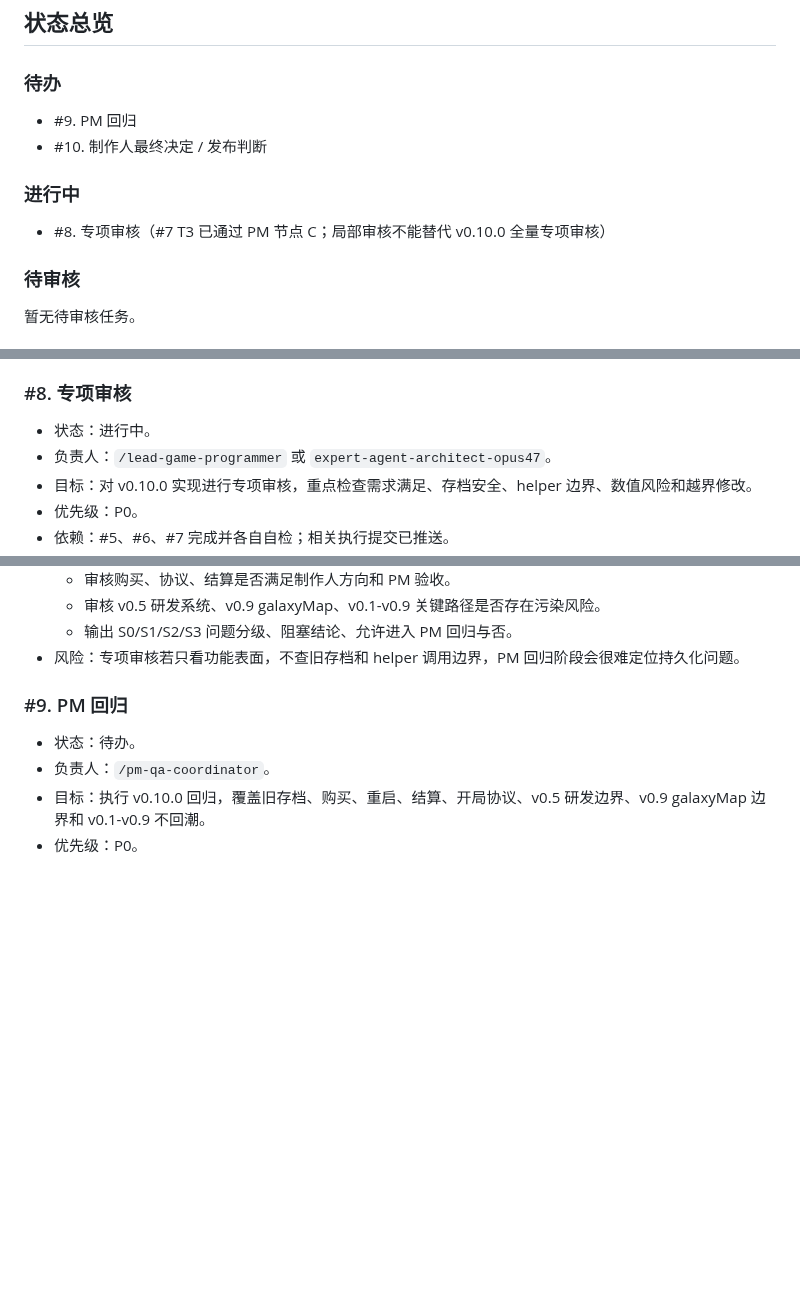
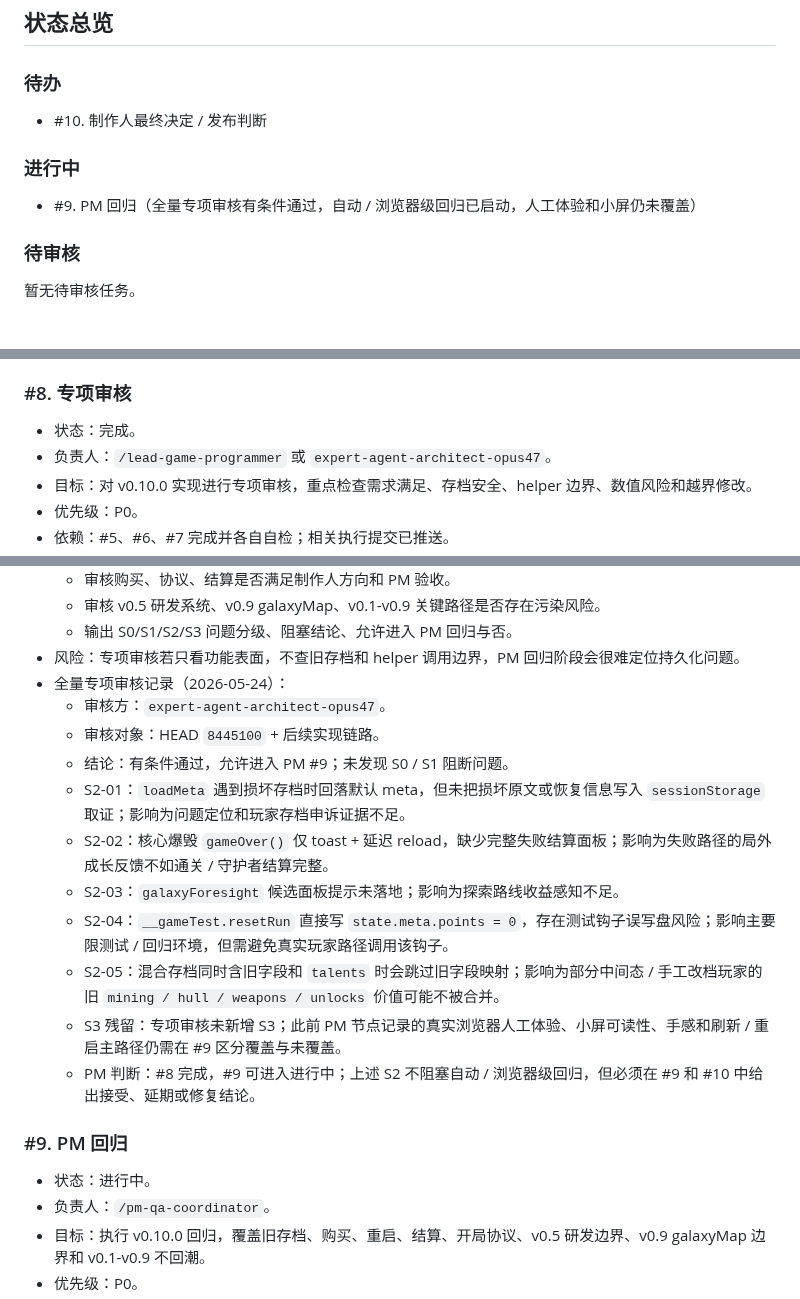
Before and after one commit to Ax72864/SDSpaceGame, a Markdown page: Workspaces/pm-qa-coordinator/v0.10.0-meta-progression-kanban.md, 3 parts joined by grey strips. Rendered like a GitHub page; blank space fills up the shorter version.

```diff
--- a/Workspaces/pm-qa-coordinator/v0.10.0-meta-progression-kanban.md
+++ b/Workspaces/pm-qa-coordinator/v0.10.0-meta-progression-kanban.md
@@ -53,12 +53,11 @@ v0.10.0 不追求新增大类战斗内容，而是把 v0.1-v0.9 已有的局内
 
 ### 待办
 
-- #9. PM 回归
 - #10. 制作人最终决定 / 发布判断
 
 ### 进行中
 
-- #8. 专项审核（#7 T3 已通过 PM 节点 C；局部审核不能替代 v0.10.0 全量专项审核）
+- #9. PM 回归（全量专项审核有条件通过，自动 / 浏览器级回归已启动，人工体验和小屏仍未覆盖）
 
 ### 待审核
 
@@ -282,7 +282,7 @@ v0.10.0 不追求新增大类战斗内容，而是把 v0.1-v0.9 已有的局内
 
 ### #8. 专项审核
 
-- 状态：进行中。
+- 状态：完成。
 - 负责人：`/lead-game-programmer` 或 `expert-agent-architect-opus47`。
 - 目标：对 v0.10.0 实现进行专项审核，重点检查需求满足、存档安全、helper 边界、数值风险和越界修改。
 - 优先级：P0。
@@ -296,10 +296,21 @@ v0.10.0 不追求新增大类战斗内容，而是把 v0.1-v0.9 已有的局内
   - 审核 v0.5 研发系统、v0.9 galaxyMap、v0.1-v0.9 关键路径是否存在污染风险。
   - 输出 S0/S1/S2/S3 问题分级、阻塞结论、允许进入 PM 回归与否。
 - 风险：专项审核若只看功能表面，不查旧存档和 helper 调用边界，PM 回归阶段会很难定位持久化问题。
+- 全量专项审核记录（2026-05-24）：
+  - 审核方：`expert-agent-architect-opus47`。
+  - 审核对象：HEAD `8445100` + 后续实现链路。
+  - 结论：有条件通过，允许进入 PM #9；未发现 S0 / S1 阻断问题。
+  - S2-01：`loadMeta` 遇到损坏存档时回落默认 meta，但未把损坏原文或恢复信息写入 `sessionStorage` 取证；影响为问题定位和玩家存档申诉证据不足。
+  - S2-02：核心爆毁 `gameOver()` 仅 toast + 延迟 reload，缺少完整失败结算面板；影响为失败路径的局外成长反馈不如通关 / 守护者结算完整。
+  - S2-03：`galaxyForesight` 候选面板提示未落地；影响为探索路线收益感知不足。
+  - S2-04：`__gameTest.resetRun` 直接写 `state.meta.points = 0`，存在测试钩子误写盘风险；影响主要限测试 / 回归环境，但需避免真实玩家路径调用该钩子。
+  - S2-05：混合存档同时含旧字段和 `talents` 时会跳过旧字段映射；影响为部分中间态 / 手工改档玩家的旧 `mining / hull / weapons / unlocks` 价值可能不被合并。
+  - S3 残留：专项审核未新增 S3；此前 PM 节点记录的真实浏览器人工体验、小屏可读性、手感和刷新 / 重启主路径仍需在 #9 区分覆盖与未覆盖。
+  - PM 判断：#8 完成，#9 可进入进行中；上述 S2 不阻塞自动 / 浏览器级回归，但必须在 #9 和 #10 中给出接受、延期或修复结论。
 
 ### #9. PM 回归
 
-- 状态：待办。
+- 状态：进行中。
 - 负责人：`/pm-qa-coordinator`。
 - 目标：执行 v0.10.0 回归，覆盖旧存档、购买、重启、结算、开局协议、v0.5 研发边界、v0.9 galaxyMap 边界和 v0.1-v0.9 不回潮。
 - 优先级：P0。
```
Also changed, not shown: other parts of Workspaces/pm-qa-coordinator/v0.10.0-meta-progression-kanban.md (+16 -0 lines).
